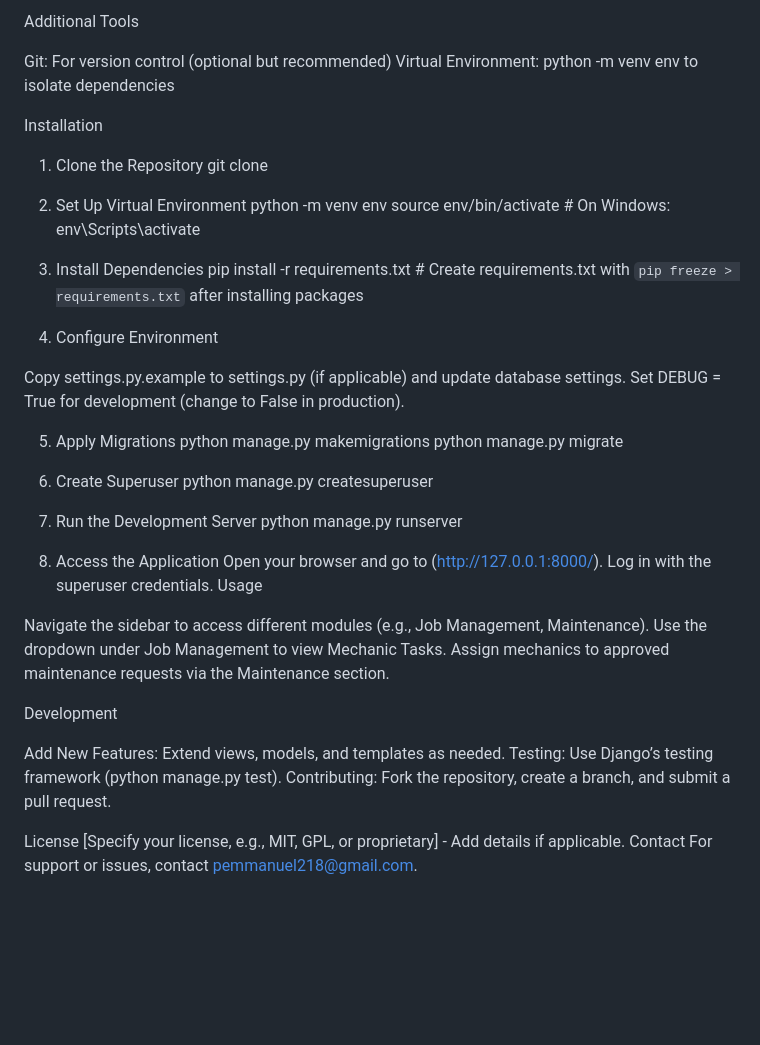
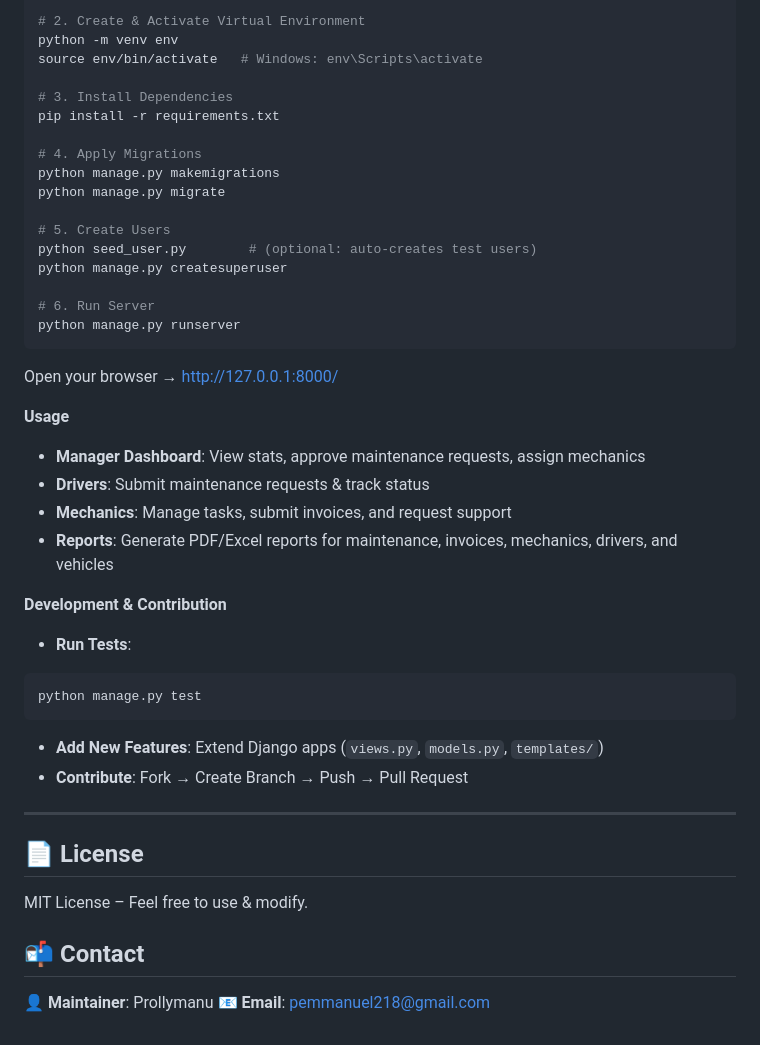
Before and after one commit to prollymanu/Murang-a-municipality, a Markdown page: README.md, the part around one of its changes. GitHub-like rendering; blank space fills up the shorter version.

````diff
--- a/README.md
+++ b/README.md
@@ -75,50 +95,52 @@ Configure Settings: Update settings.py with your database credentials:DATABASES
 
-Additional Tools
+# 2. Create & Activate Virtual Environment
+python -m venv env
+source env/bin/activate   # Windows: env\Scripts\activate
 
-Git: For version control (optional but recommended)
-Virtual Environment: python -m venv env to isolate dependencies
+# 3. Install Dependencies
+pip install -r requirements.txt
 
-Installation
-1. Clone the Repository
-git clone <repository-url>
-
-2. Set Up Virtual Environment
-python -m venv env
-source env/bin/activate  # On Windows: env\Scripts\activate
-
-3. Install Dependencies
-pip install -r requirements.txt  # Create requirements.txt with `pip freeze > requirements.txt` after installing packages
-
-4. Configure Environment
-
-Copy settings.py.example to settings.py (if applicable) and update database settings.
-Set DEBUG = True for development (change to False in production).
-
-5. Apply Migrations
+# 4. Apply Migrations
 python manage.py makemigrations
 python manage.py migrate
 
-6. Create Superuser
+# 5. Create Users
+python seed_user.py        # (optional: auto-creates test users)
 python manage.py createsuperuser
 
-7. Run the Development Server
+# 6. Run Server
 python manage.py runserver
+```
 
-8. Access the Application
-Open your browser and go to (http://127.0.0.1:8000/). Log in with the superuser credentials.
-Usage
+Open your browser → [http://127.0.0.1:8000/](http://127.0.0.1:8000/)
 
-Navigate the sidebar to access different modules (e.g., Job Management, Maintenance).
-Use the dropdown under Job Management to view Mechanic Tasks.
-Assign mechanics to approved maintenance requests via the Maintenance section.
 
-Development
+**Usage**
 
-Add New Features: Extend views, models, and templates as needed.
-Testing: Use Django’s testing framework (python manage.py test).
-Contributing: Fork the repository, create a branch, and submit a pull request.
+* **Manager Dashboard**: View stats, approve maintenance requests, assign mechanics
+* **Drivers**: Submit maintenance requests & track status
+* **Mechanics**: Manage tasks, submit invoices, and request support
+* **Reports**: Generate PDF/Excel reports for maintenance, invoices, mechanics, drivers, and vehicles
 
-License
-[Specify your license, e.g., MIT, GPL, or proprietary] - Add details if applicable.
-Contact
-For support or issues, contact pemmanuel218@gmail.com.
+ **Development & Contribution**
+
+* **Run Tests**:
+
+```bash
+python manage.py test
+```
+
+* **Add New Features**: Extend Django apps (`views.py`, `models.py`, `templates/`)
+* **Contribute**: Fork → Create Branch → Push → Pull Request
+
+---
+
+## 📄 **License**
+
+MIT License – Feel free to use & modify.
+
+
+## 📬 **Contact**
+
+👤 **Maintainer**: Prollymanu
+📧 **Email**: [pemmanuel218@gmail.com](mailto:pemmanuel218@gmail.com)
````
Also changed, not shown: other parts of README.md (+69 -49 lines).
